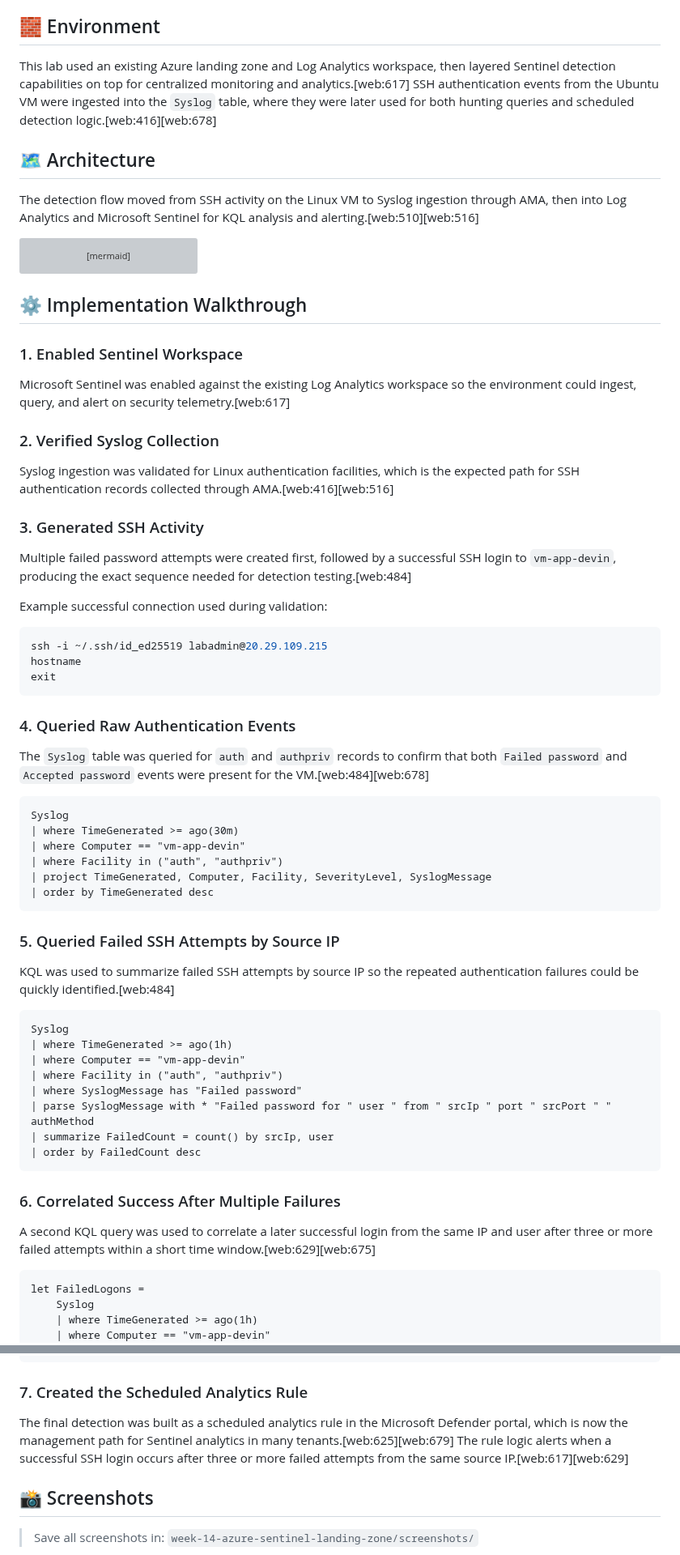
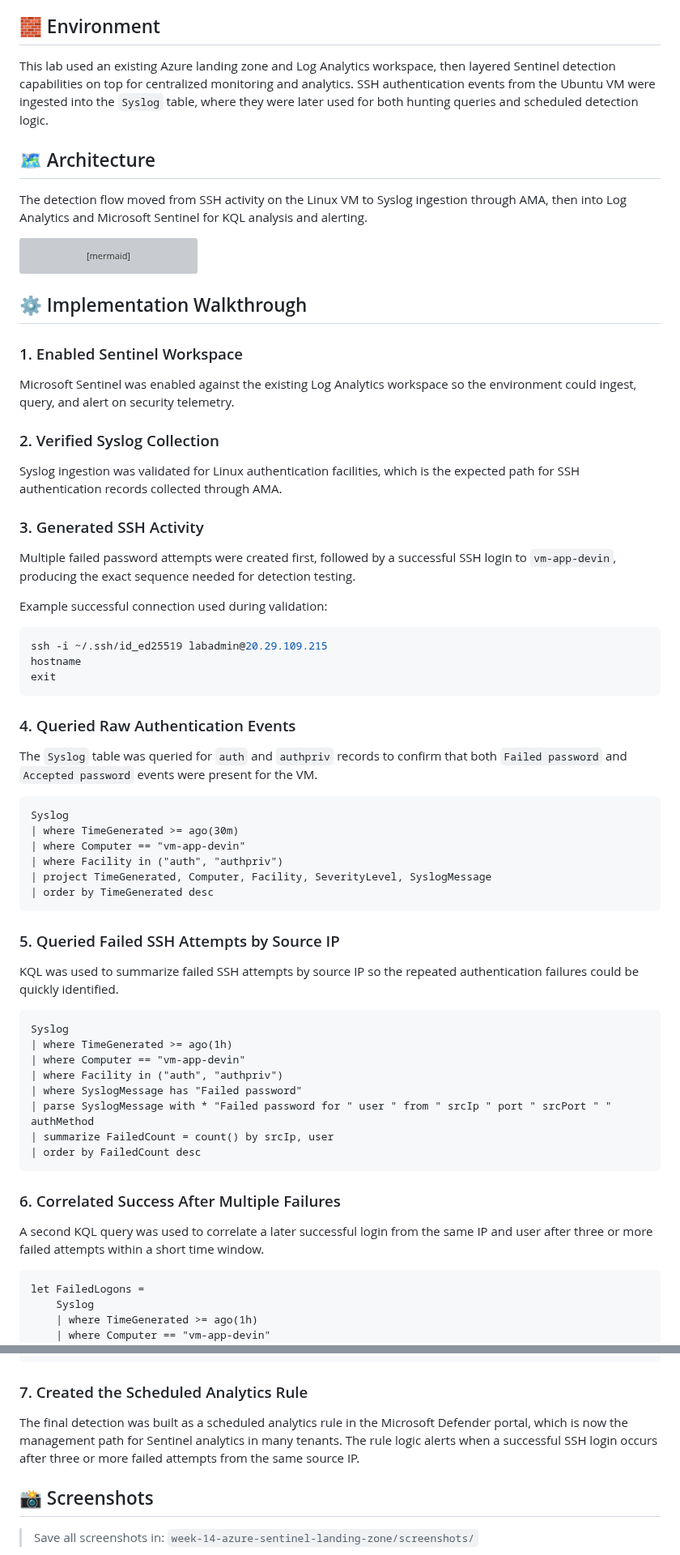
Before and after one commit to devinlaws50-wq/cyber-notes, a Markdown page: week-14-azure-sentinel-landing-zone/README.md, 2 parts joined by grey strips. Shown at 81% size. Drawn GitHub-style; grey boxes are pictures that could not be loaded.

Commit message:
Clean README by removing internal citation markers

````diff
--- a/week-14-azure-sentinel-landing-zone/README.md
+++ b/week-14-azure-sentinel-landing-zone/README.md
@@ -33,11 +33,11 @@ This lab focused on building an Azure Sentinel landing zone on top of an existin
 
 ## 🧱 Environment
 
-This lab used an existing Azure landing zone and Log Analytics workspace, then layered Sentinel detection capabilities on top for centralized monitoring and analytics.[web:617] SSH authentication events from the Ubuntu VM were ingested into the `Syslog` table, where they were later used for both hunting queries and scheduled detection logic.[web:416][web:678]
+This lab used an existing Azure landing zone and Log Analytics workspace, then layered Sentinel detection capabilities on top for centralized monitoring and analytics. SSH authentication events from the Ubuntu VM were ingested into the `Syslog` table, where they were later used for both hunting queries and scheduled detection logic.
 
 ## 🗺️ Architecture
 
-The detection flow moved from SSH activity on the Linux VM to Syslog ingestion through AMA, then into Log Analytics and Microsoft Sentinel for KQL analysis and alerting.[web:510][web:516]
+The detection flow moved from SSH activity on the Linux VM to Syslog ingestion through AMA, then into Log Analytics and Microsoft Sentinel for KQL analysis and alerting.
 
 ```mermaid
 flowchart LR
@@ -57,15 +57,15 @@ flowchart LR
 
 ### 1. Enabled Sentinel Workspace
 
-Microsoft Sentinel was enabled against the existing Log Analytics workspace so the environment could ingest, query, and alert on security telemetry.[web:617]
+Microsoft Sentinel was enabled against the existing Log Analytics workspace so the environment could ingest, query, and alert on security telemetry.
 
 ### 2. Verified Syslog Collection
 
-Syslog ingestion was validated for Linux authentication facilities, which is the expected path for SSH authentication records collected through AMA.[web:416][web:516]
+Syslog ingestion was validated for Linux authentication facilities, which is the expected path for SSH authentication records collected through AMA.
 
 ### 3. Generated SSH Activity
 
-Multiple failed password attempts were created first, followed by a successful SSH login to `vm-app-devin`, producing the exact sequence needed for detection testing.[web:484]
+Multiple failed password attempts were created first, followed by a successful SSH login to `vm-app-devin`, producing the exact sequence needed for detection testing.
 
 Example successful connection used during validation:
 
@@ -77,7 +77,7 @@ exit
 
 ### 4. Queried Raw Authentication Events
 
-The `Syslog` table was queried for `auth` and `authpriv` records to confirm that both `Failed password` and `Accepted password` events were present for the VM.[web:484][web:678]
+The `Syslog` table was queried for `auth` and `authpriv` records to confirm that both `Failed password` and `Accepted password` events were present for the VM.
 
 ```kusto
 Syslog
@@ -90,7 +90,7 @@ Syslog
 
 ### 5. Queried Failed SSH Attempts by Source IP
 
-KQL was used to summarize failed SSH attempts by source IP so the repeated authentication failures could be quickly identified.[web:484]
+KQL was used to summarize failed SSH attempts by source IP so the repeated authentication failures could be quickly identified.
 
 ```kusto
 Syslog
@@ -105,7 +105,7 @@ Syslog
 
 ### 6. Correlated Success After Multiple Failures
 
-A second KQL query was used to correlate a later successful login from the same IP and user after three or more failed attempts within a short time window.[web:629][web:675]
+A second KQL query was used to correlate a later successful login from the same IP and user after three or more failed attempts within a short time window.
 
 ```kusto
 let FailedLogons =
@@ -134,7 +134,7 @@ FailedLogons
 
 ### 7. Created the Scheduled Analytics Rule
 
-The final detection was built as a scheduled analytics rule in the Microsoft Defender portal, which is now the management path for Sentinel analytics in many tenants.[web:625][web:679] The rule logic alerts when a successful SSH login occurs after three or more failed attempts from the same source IP.[web:617][web:629]
+The final detection was built as a scheduled analytics rule in the Microsoft Defender portal, which is now the management path for Sentinel analytics in many tenants. The rule logic alerts when a successful SSH login occurs after three or more failed attempts from the same source IP.
 
 ## 📸 Screenshots
 
````
Also changed, not shown: other parts of week-14-azure-sentinel-landing-zone/README.md (+12 -12 lines).
